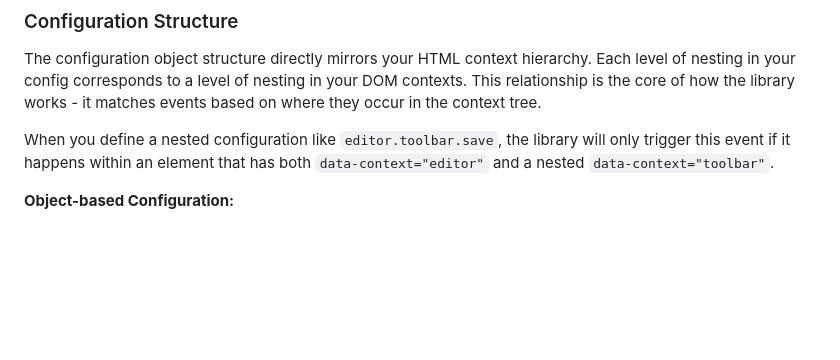
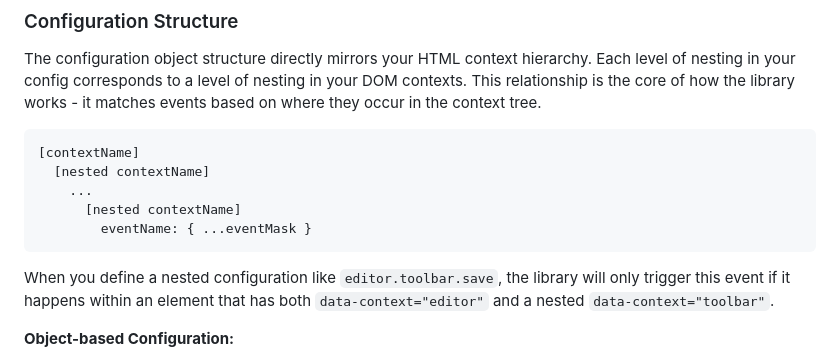
Before and after one commit to Liksu/dom-event-filter, a Markdown page: README.md, the part around the change. Rendered like a GitHub page; blank space fills up the shorter version.

````diff
--- a/README.md
+++ b/README.md
@@ -183,6 +183,14 @@ Contexts are defined using HTML attributes (configurable via `contextAttribute`
 ### Configuration Structure
 
 The configuration object structure directly mirrors your HTML context hierarchy. Each level of nesting in your config corresponds to a level of nesting in your DOM contexts. This relationship is the core of how the library works - it matches events based on where they occur in the context tree.
+
+```
+[contextName]
+  [nested contextName]
+    ...
+      [nested contextName]
+        eventName: { ...eventMask }
+```
 
 When you define a nested configuration like `editor.toolbar.save`, the library will only trigger this event if it happens within an element that has both `data-context="editor"` and a nested `data-context="toolbar"`.
 
````
